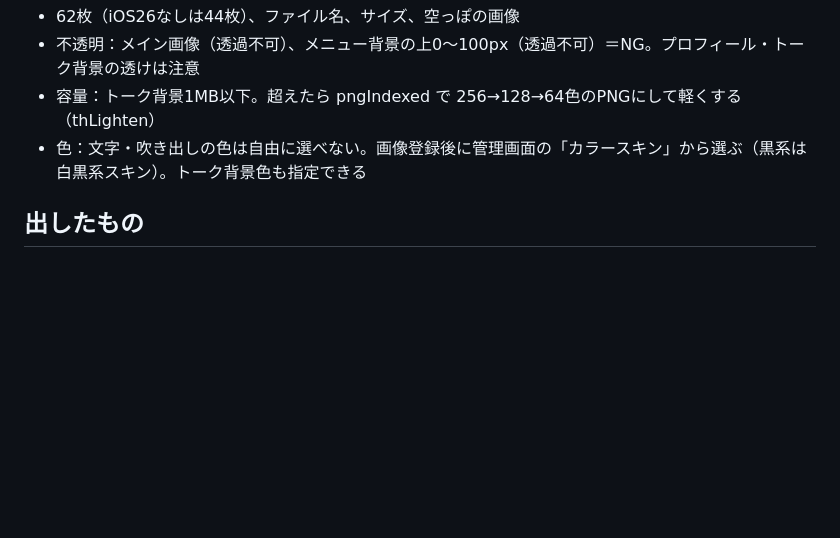
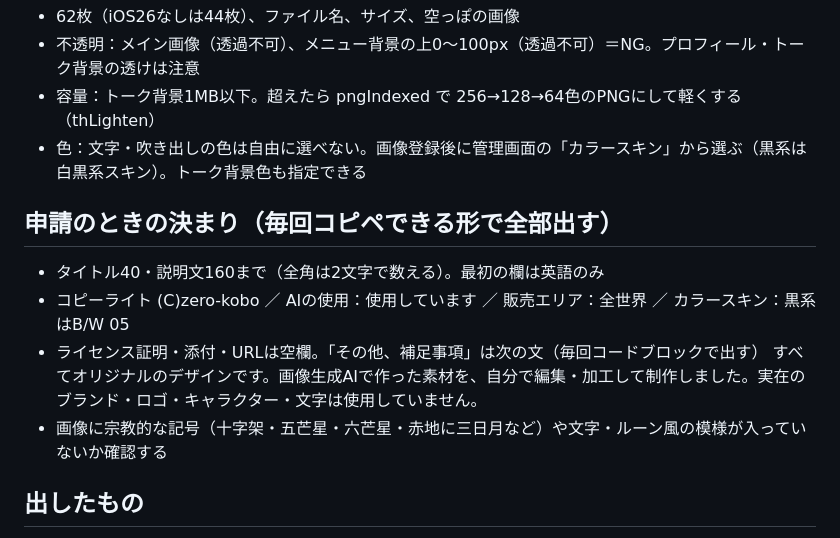
Before and after one commit to zero-kobo/line-stamp-maker, a Markdown page: docs/THEME.md, the part around the change. GitHub-like rendering; blank space fills up the shorter version.

Commit message:
THEME.md：申請のときの決まりを追加
Co-Authored-By: Claude Opus 5.5 <noreply@anthropic.com>
Claude-Session: https://claude.ai/code/session_01JsbfKzYU7EaseE1ck3CH5B

```diff
--- a/docs/THEME.md
+++ b/docs/THEME.md
@@ -41,6 +41,13 @@
 - 容量：トーク背景1MB以下。超えたら pngIndexed で 256→128→64色のPNGにして軽くする（thLighten）
 - 色：文字・吹き出しの色は自由に選べない。画像登録後に管理画面の「カラースキン」から選ぶ（黒系は白黒系スキン）。トーク背景色も指定できる
 
+## 申請のときの決まり（毎回コピペできる形で全部出す）
+- タイトル40・説明文160まで（全角は2文字で数える）。最初の欄は英語のみ
+- コピーライト (C)zero-kobo ／ AIの使用：使用しています ／ 販売エリア：全世界 ／ カラースキン：黒系はB/W 05
+- ライセンス証明・添付・URLは空欄。「その他、補足事項」は次の文（毎回コードブロックで出す）
+  すべてオリジナルのデザインです。画像生成AIで作った素材を、自分で編集・加工して制作しました。実在のブランド・ロゴ・キャラクター・文字は使用していません。
+- 画像に宗教的な記号（十字架・五芒星・六芒星・赤地に三日月など）や文字・ルーン風の模様が入っていないか確認する
+
 ## 出したもの
 - 第2弾「黒金の紋章 / Black Gold Crest」（黒×ゴールド＋赤い宝石）：光の色#F5C451・光18・すき間#0A0806・メニュー背景の高さ20。三日月→宝石、トーク背景の六芒星は消して作り直し済み
 - 第1弾「ネオン・サーキット」（サイバー×ネオン、シアン＋マゼンタ）：Gemini画像で62枚を作成（メニュー背景の高さ13）
```
